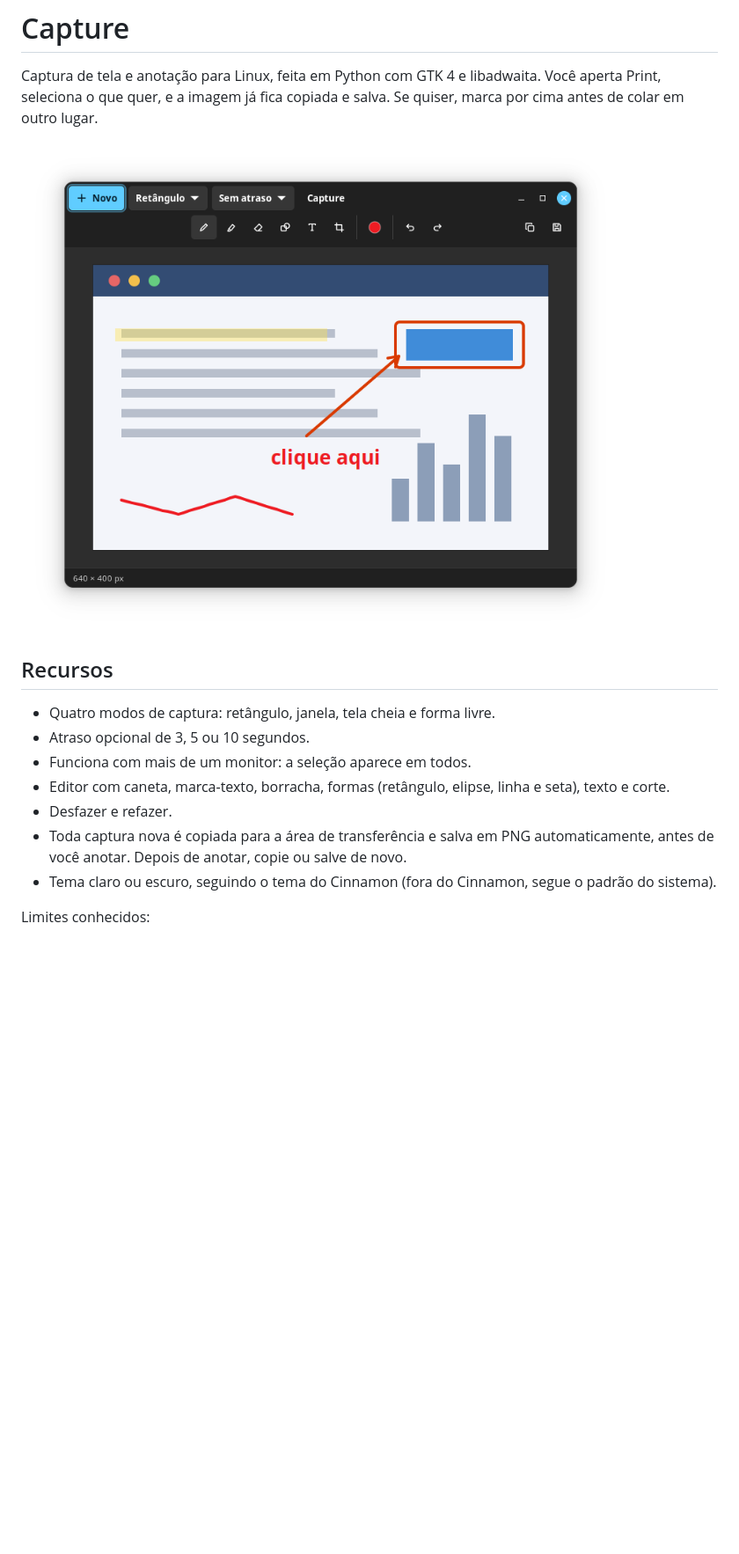
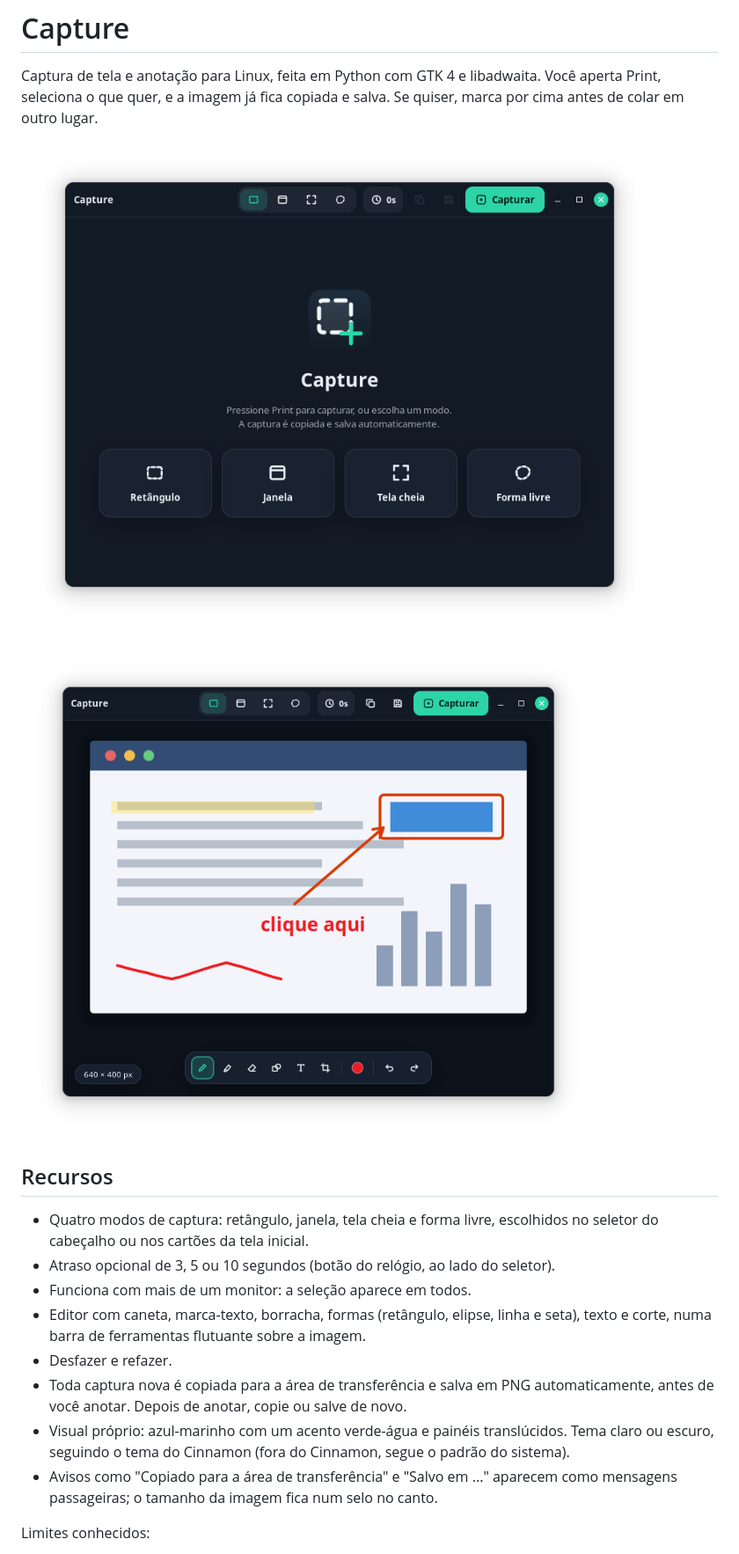
Before and after one commit to kassiobraga/capture, a Markdown page: README.md, the part around one of its changes. Shown at 88% size. Drawn GitHub-style; pictures changed too: docs/captura-editor.png, docs/captura-inicial.png (added); blank space fills up the shorter version.

```diff
--- a/README.md
+++ b/README.md
@@ -4,20 +4,26 @@ Captura de tela e anotação para Linux, feita em Python com GTK 4 e libadwaita.
 Você aperta Print, seleciona o que quer, e a imagem já fica copiada e salva. Se
 quiser, marca por cima antes de colar em outro lugar.
 
+![Janela inicial do Capture, com os quatro modos de captura](docs/captura-inicial.png)
+
 ![Editor do Capture com uma imagem de exemplo e algumas marcações](docs/captura-editor.png)
 
 ## Recursos
 
-- Quatro modos de captura: retângulo, janela, tela cheia e forma livre.
-- Atraso opcional de 3, 5 ou 10 segundos.
+- Quatro modos de captura: retângulo, janela, tela cheia e forma livre, escolhidos
+  no seletor do cabeçalho ou nos cartões da tela inicial.
+- Atraso opcional de 3, 5 ou 10 segundos (botão do relógio, ao lado do seletor).
 - Funciona com mais de um monitor: a seleção aparece em todos.
 - Editor com caneta, marca-texto, borracha, formas (retângulo, elipse, linha e
-  seta), texto e corte.
+  seta), texto e corte, numa barra de ferramentas flutuante sobre a imagem.
 - Desfazer e refazer.
 - Toda captura nova é copiada para a área de transferência e salva em PNG
   automaticamente, antes de você anotar. Depois de anotar, copie ou salve de novo.
-- Tema claro ou escuro, seguindo o tema do Cinnamon (fora do Cinnamon, segue o
+- Visual próprio: azul-marinho com um acento verde-água e painéis translúcidos.
+  Tema claro ou escuro, seguindo o tema do Cinnamon (fora do Cinnamon, segue o
   padrão do sistema).
+- Avisos como "Copiado para a área de transferência" e "Salvo em ..." aparecem
+  como mensagens passageiras; o tamanho da imagem fica num selo no canto.
 
 Limites conhecidos:
 
```
Also changed, not shown: other parts of README.md (+5 -4 lines), 12 other files.
